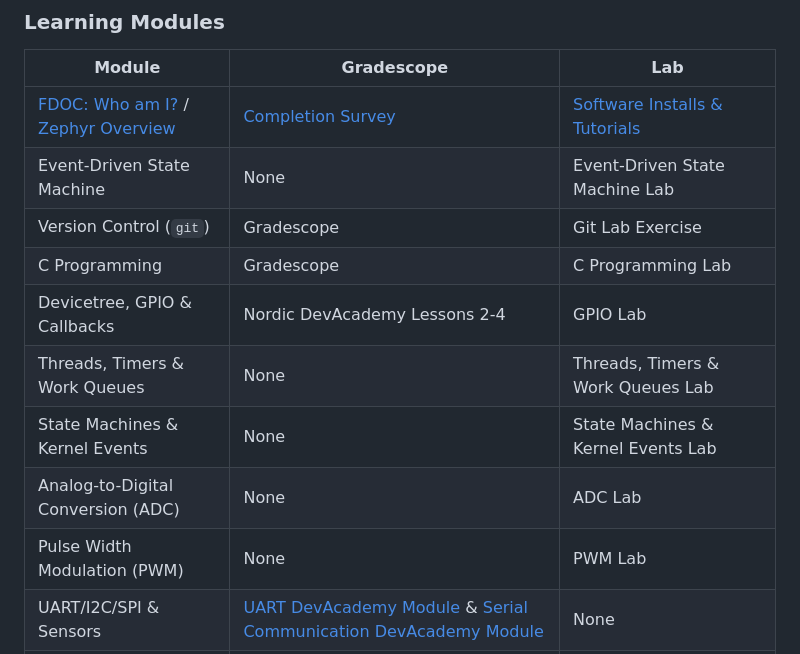
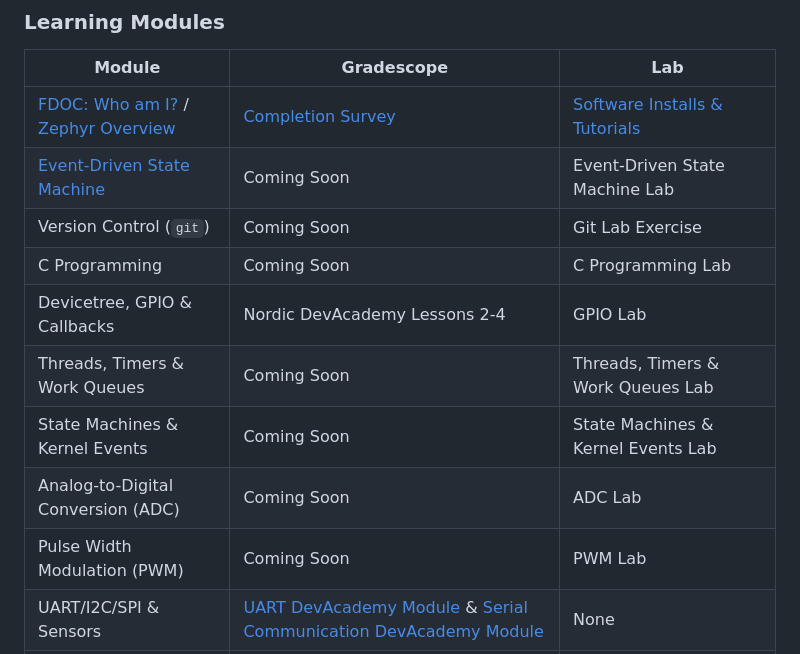
Before and after one commit to mlp6/Embedded-Medical-Devices, a Markdown page: Embedded-Medical-Devices-Syllabus.md, the part around the change. Rendered like a GitHub page.

Commit message:
add event lecture hyperlink

```diff
--- a/Embedded-Medical-Devices-Syllabus.md
+++ b/Embedded-Medical-Devices-Syllabus.md
@@ -83,14 +83,14 @@ This course uses a version of [Mastery Learning](https://en.wikipedia.org/wiki/M
 | Module | Gradescope | Lab |
 | --- | --- | --- |
 | [FDOC: Who am I?](https://mlp6.pages.oit.duke.edu/FDOC_WhoAmI/FDOC_WhoAmI.html) / [Zephyr Overview](https://embeddedmedicaldevices.pages.oit.duke.edu/zephyr-nrf52833dk-intro-setup/Zephyr-nRF52833DK-Intro.html) | [Completion Survey](https://www.gradescope.com/courses/941957/assignments/5544155) | [Software Installs & Tutorials](https://gitlab.oit.duke.edu/EmbeddedMedicalDevices/zephyr-nrf52833dk-intro-setup/-/blob/main/lab/Software-Install-Tutorials.md?ref_type=heads) |
-| Event-Driven State Machine | None | Event-Driven State Machine Lab |
-| Version Control (`git`) | Gradescope| Git Lab Exercise |
-| C Programming | Gradescope| C Programming Lab |
+| [Event-Driven State Machine](https://embeddedmedicaldevices.pages.oit.duke.edu/event-driven-state-machine/EventDrivenStateMachine.html) | Coming Soon | Event-Driven State Machine Lab |
+| Version Control (`git`) | Coming Soon | Git Lab Exercise |
+| C Programming | Coming Soon | C Programming Lab |
 | Devicetree, GPIO & Callbacks | Nordic DevAcademy Lessons 2-4 | GPIO Lab |
-| Threads, Timers & Work Queues | None | Threads, Timers & Work Queues Lab |
-| State Machines & Kernel Events | None | State Machines & Kernel Events Lab |
-| Analog-to-Digital Conversion (ADC) | None | ADC Lab |
-| Pulse Width Modulation (PWM) | None | PWM Lab |
+| Threads, Timers & Work Queues | Coming Soon  | Threads, Timers & Work Queues Lab |
+| State Machines & Kernel Events | Coming Soon  | State Machines & Kernel Events Lab |
+| Analog-to-Digital Conversion (ADC) | Coming Soon  | ADC Lab |
+| Pulse Width Modulation (PWM) | Coming Soon  | PWM Lab |
 | UART/I2C/SPI & Sensors |  [UART DevAcademy Module](https://academy.nordicsemi.com/lessons/lesson-4-serial-communication-uart/) & [Serial Communication DevAcademy Module](https://academy.nordicsemi.com/lessons/lesson-6-serial-com-i2c/) | None |
 | Bluetooth Low Energy (BLE) | [DevAcademic: BLE (Lessons 1-4)](https://academy.nordicsemi.com/courses/bluetooth-low-energy-fundamentals/) | ECG & Temperature Sensing BLE Device |
 <!--
```
